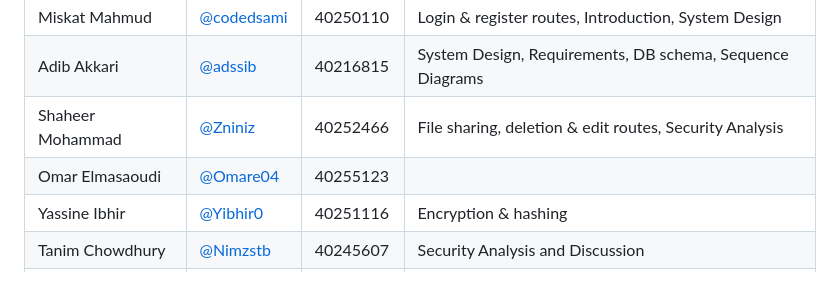
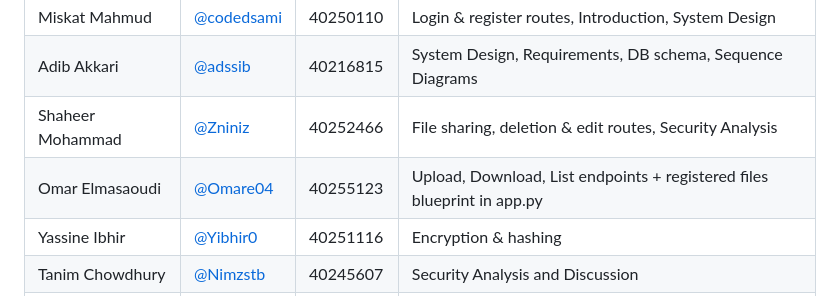
Before and after one commit to codedsami/SOEN-321-Project, a Markdown page: README.md, the part around the change. GitHub-like rendering.

```diff
--- a/README.md
+++ b/README.md
@@ -17,7 +17,7 @@ and key derivation (PBKDF2). The server stores only ciphertext and never persist
 | Miskat Mahmud | [@codedsami](https://github.com/codedsami) | 40250110 | Login & register routes, Introduction, System Design |
 | Adib Akkari | [@adssib](https://github.com/adssib) | 40216815 | System Design, Requirements, DB schema, Sequence Diagrams |
 | Shaheer Mohammad | [@Zniniz](https://github.com/Zniniz) | 40252466 | File sharing, deletion & edit routes, Security Analysis |
-| Omar Elmasaoudi | [@Omare04](https://github.com/Omare04) | 40255123 | |
+| Omar Elmasaoudi | [@Omare04](https://github.com/Omare04) | 40255123 | Upload, Download, List endpoints + registered files blueprint in app.py |
 | Yassine Ibhir | [@Yibhir0](https://github.com/Yibhir0) | 40251116 | Encryption & hashing |
 | Tanim Chowdhury | [@Nimzstb](https://github.com/Nimzstb) | 40245607 | Security Analysis and Discussion |
 | Ziad-Tarik Taufeek | [@Ziad-Tari](https://github.com/Ziad-Tari) | 40205732 | Worked on the report and validation |
```
